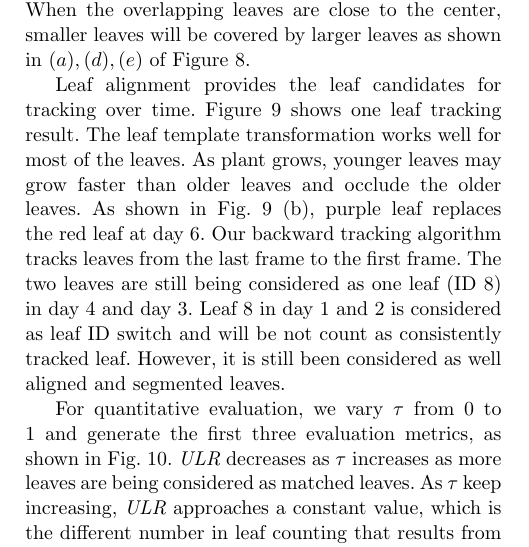
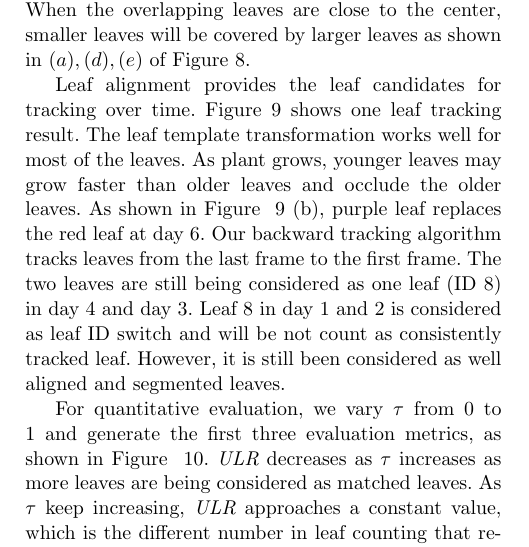
Before and after one commit to chenjin/datapaper, a LaTeX paper (datapaper.tex, which reads datapaper_baseline.tex): part of one column of page 9 of 11 before the commit and part of one column of page 9 of 12 after it, cut so that both start at the same text. Compiled offline with pdfLaTeX.

Commit message:
performance update

```diff
--- a/datapaper_baseline.tex
+++ b/datapaper_baseline.tex
@@ -47,7 +47,7 @@ Leaf alignment provides the leaf candidates for tracking over time.
 Figure~\ref{fig:trackExample} shows one leaf tracking result.
 The leaf template transformation works well for most of the leaves.
 As plant grows, younger leaves may grow faster than older leaves and occlude the older leaves.
-As shown in Fig.~\ref{fig:trackExample} (b), purple leaf replaces the red leaf at day $6$.
+As shown in Figure ~\ref{fig:trackExample} (b), purple leaf replaces the red leaf at day $6$.
 Our backward tracking algorithm tracks leaves from the last frame to the first frame.
 The two leaves are still being considered as one leaf (ID $8$) in day $4$ and day $3$.
 Leaf $8$ in day $1$ and $2$ is considered as leaf ID switch and will be not count as consistently tracked leaf.
@@ -130,7 +130,7 @@ However, it is still been considered as well aligned and segmented leaves.
 \label{fig:performance}
 \end{figure*}
 
-For quantitative evaluation, we vary $\tau$ from $0$ to $1$ and generate the first three evaluation metrics, as shown in Fig.~\ref{fig:performance}.
+For quantitative evaluation, we vary $\tau$ from $0$ to $1$ and generate the first three evaluation metrics, as shown in Figure ~\ref{fig:performance}.
 {\it{ULR}} decreases as $\tau$ increases as more leaves are being considered as matched leaves.
 As $\tau$ keep increasing, {\it{ULR}} approaches a constant value, which is the different number in leaf counting that results from both miss detection and false alarms.
 {\it{LE}} increases as $\tau$ increases as it includes leaves with larger tip-based errors for averaging.
```
Also changed, not shown: Figures/performance.pdf.
